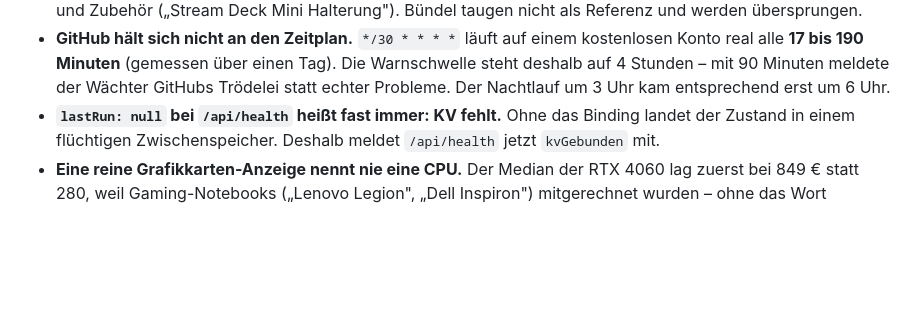
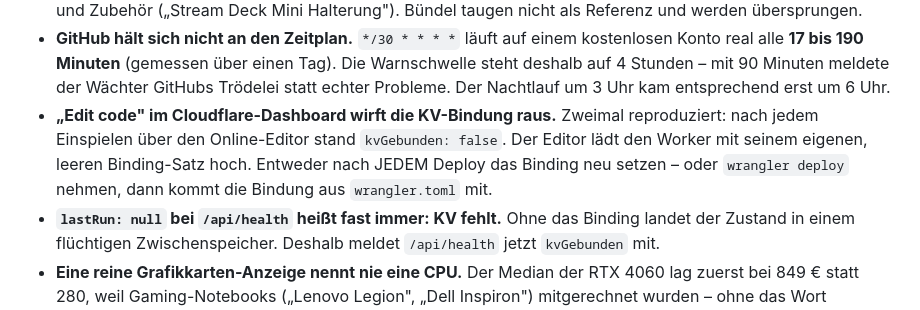
Before and after one commit to Hakomine/Gear-Sniper, a Markdown page: README.md, the part around the change. Rendered like a GitHub page; blank space fills up the shorter version.

Commit message:
Erkenntnis: Dashboard-Editor loescht die KV-Bindung bei jedem Deploy

```diff
--- a/README.md
+++ b/README.md
@@ -158,6 +158,11 @@ Stille ist zweideutig: „keine Deals" oder „alles kaputt"? Deshalb:
   Die Warnschwelle steht deshalb auf 4 Stunden – mit 90 Minuten meldete der
   Wächter GitHubs Trödelei statt echter Probleme. Der Nachtlauf um 3 Uhr kam
   entsprechend erst um 6 Uhr.
+- **„Edit code" im Cloudflare-Dashboard wirft die KV-Bindung raus.** Zweimal
+  reproduziert: nach jedem Einspielen über den Online-Editor stand
+  `kvGebunden: false`. Der Editor lädt den Worker mit seinem eigenen, leeren
+  Binding-Satz hoch. Entweder nach JEDEM Deploy das Binding neu setzen – oder
+  `wrangler deploy` nehmen, dann kommt die Bindung aus `wrangler.toml` mit.
 - **`lastRun: null` bei `/api/health` heißt fast immer: KV fehlt.** Ohne das
   Binding landet der Zustand in einem flüchtigen Zwischenspeicher. Deshalb
   meldet `/api/health` jetzt `kvGebunden` mit.
```
Also changed, not shown: Gear Sniper.md (+5 -0 lines).
